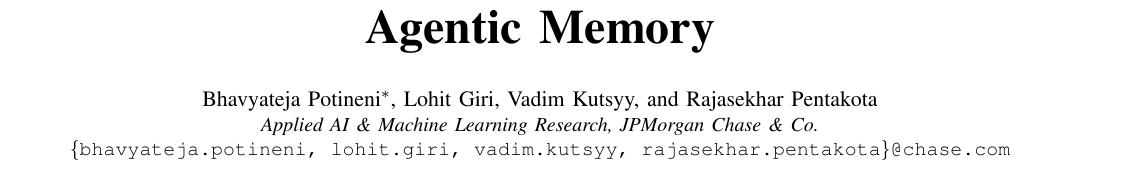
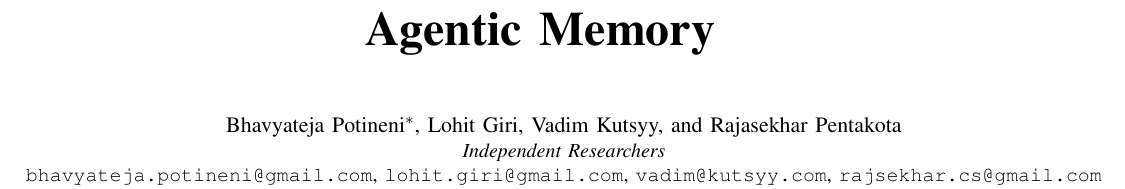
Before and after one commit to bpoti001/epigraph, a LaTeX paper (paper/main.tex): part of page 1 of 8, cut so that both start at the same text. Compiled offline with pdfLaTeX.

Commit message:
chore: update authors to Independent Researchers with personal emails

```diff
--- a/paper/main.tex
+++ b/paper/main.tex
@@ -28,9 +28,9 @@
 \title{\textbf{EpiGraph: Dynamic Usage-Weighted Topology and Synaptic Consolidation for Multi-Hop Agentic Memory}}
 
 \author{
-  \IEEEauthorblockN{Bhavyateja Potineni\IEEEauthorrefmark{1}\thanks{\IEEEauthorrefmark{1}Corresponding author: \texttt{bhavyateja.potineni@chase.com}}, Lohit Giri, Vadim Kutsyy, and Rajasekhar Pentakota}
-  \IEEEauthorblockA{\textit{Applied AI \& Machine Learning Research, JPMorgan Chase \& Co.}\\
-  \texttt{\{bhavyateja.potineni, lohit.giri, vadim.kutsyy, rajasekhar.pentakota\}@chase.com}}
+  \IEEEauthorblockN{Bhavyateja Potineni\IEEEauthorrefmark{1}\thanks{\IEEEauthorrefmark{1}Corresponding author: \texttt{bhavyateja.potineni@gmail.com}}, Lohit Giri, Vadim Kutsyy, and Rajasekhar Pentakota}
+  \IEEEauthorblockA{\textit{Independent Researchers}\\
+  \texttt{bhavyateja.potineni@gmail.com}, \texttt{lohit.giri@gmail.com}, \texttt{vadim@kutsyy.com}, \texttt{rajsekhar.cs@gmail.com}}
 }
 
 \begin{document}
```
Also changed, not shown: EVALUATION_AND_BENCHMARKS.md (+1 -1 lines), epigraph_paper.pdf, paper/main.pdf, 3 other files.
